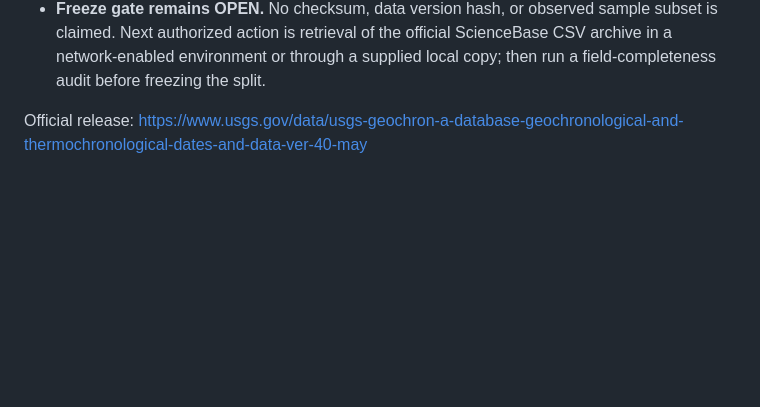
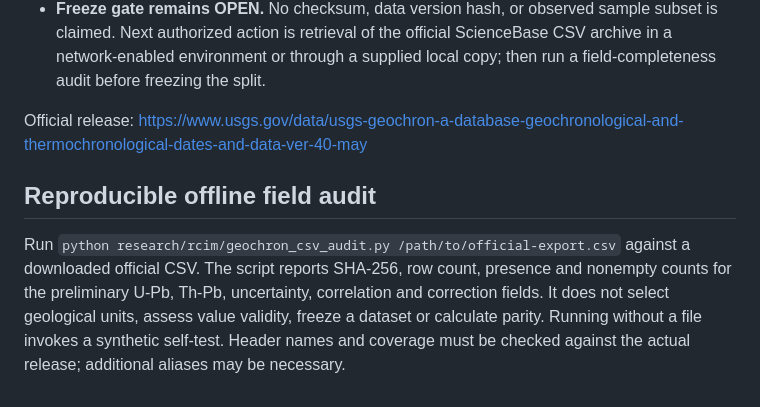
Before and after one commit to jdlongmire/designed-functional-maturity, a Markdown page: work-packages/WP-004/RCIM-005-dataset-discovery.md, the part around the change. Rendered like a GitHub page; blank space fills up the shorter version.

Commit message:
Document reproducible Geochron field coverage audit and remaining freeze gate

```diff
--- a/work-packages/WP-004/RCIM-005-dataset-discovery.md
+++ b/work-packages/WP-004/RCIM-005-dataset-discovery.md
@@ -58,3 +58,7 @@ USGS Data Report 1227 (https://doi.org/10.3133/dr1227), published September 2026
 - **Freeze gate remains OPEN.** No checksum, data version hash, or observed sample subset is claimed. Next authorized action is retrieval of the official ScienceBase CSV archive in a network-enabled environment or through a supplied local copy; then run a field-completeness audit before freezing the split.
 
 Official release: https://www.usgs.gov/data/usgs-geochron-a-database-geochronological-and-thermochronological-dates-and-data-ver-40-may
+
+## Reproducible offline field audit
+
+Run `python research/rcim/geochron_csv_audit.py /path/to/official-export.csv` against a downloaded official CSV. The script reports SHA-256, row count, presence and nonempty counts for the preliminary U-Pb, Th-Pb, uncertainty, correlation and correction fields. It does not select geological units, assess value validity, freeze a dataset or calculate parity. Running without a file invokes a synthetic self-test. Header names and coverage must be checked against the actual release; additional aliases may be necessary.
```
